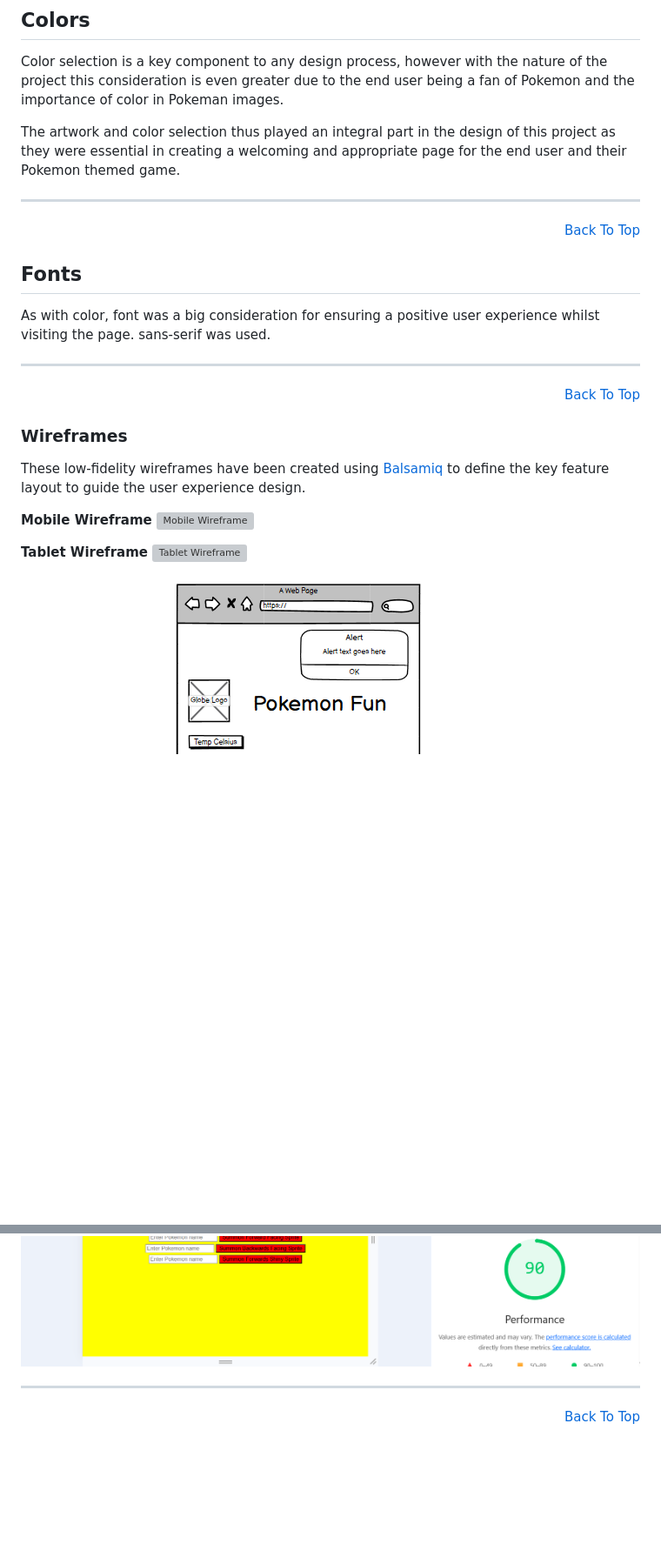
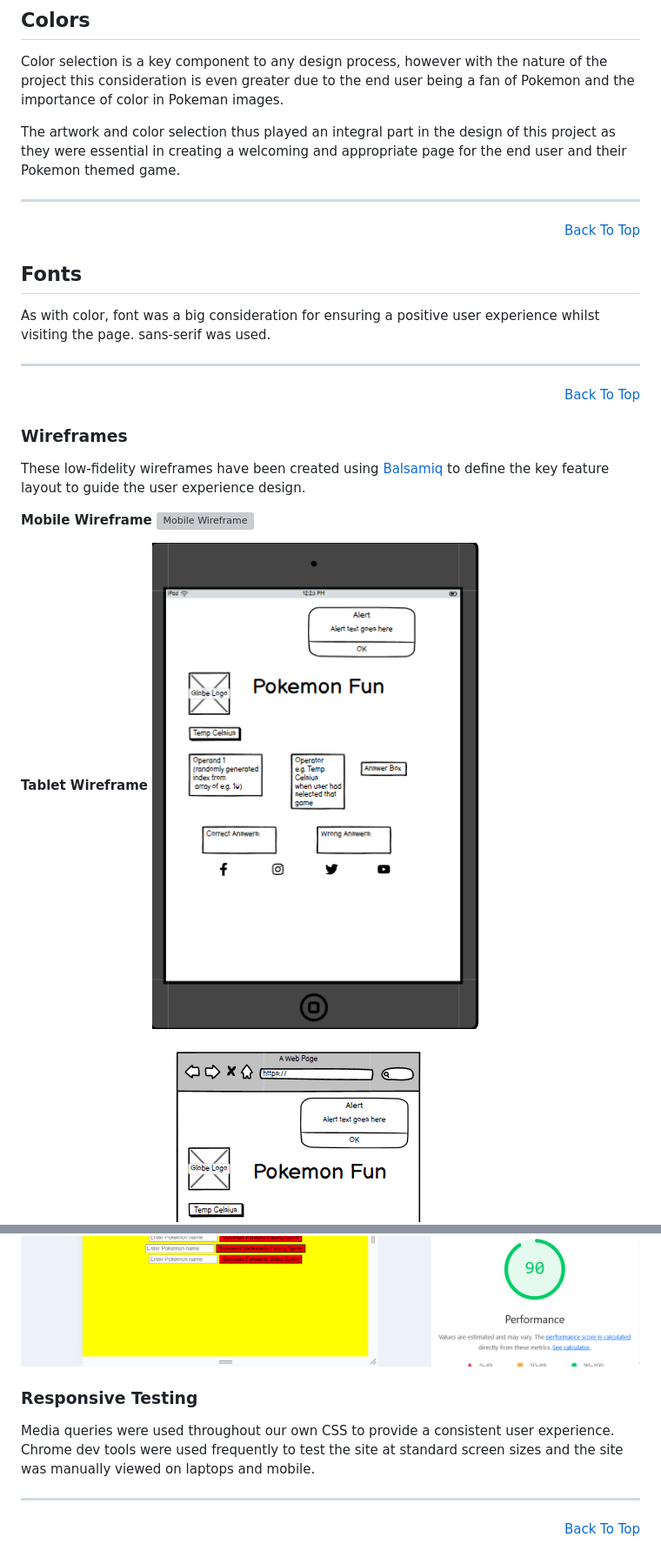
Before and after one commit to Dee-Des/love-gaming, a Markdown page: README.md, 2 parts joined by grey strips. Shown: that part at 87% size. Drawn GitHub-style; blank space fills up the shorter version; grey boxes are pictures that could not be loaded.

Commit message:
Add updates to README file

```diff
--- a/README.md
+++ b/README.md
@@ -99,15 +99,12 @@ Color selection is a key component to any design process, however with the natur
 
 The artwork and color selection thus played an integral part in the design of this project as they were essential in creating a welcoming and appropriate page for the end user and their Pokemon themed game.
 
-
-
 <hr>
 <p align="right"><a href="#pokemon-fun">Back To Top</a></p>
 
 ## Fonts
 
 As with color, font was a big consideration for ensuring a positive user experience whilst visiting the page. sans-serif was used.<br>
-
 
 <hr>
 <p align="right"><a href="#pokemon-fun">Back To Top</a></p>
@@ -120,7 +117,7 @@ These low-fidelity wireframes have been created using [Balsamiq](https://balsami
 ![Mobile Wireframe](/documentation/images/wireframes/wireframe-mobile.png.png)
 
 **Tablet Wireframe**
-![Tablet Wireframe](/documentation/images/wireframes/wireframe-tablet.pngwireframe-tablet.png)
+![Tablet Wireframe](/documentation/images/wireframes/wireframe-tablet.png)
 
 **Desktop Wireframes**
 ![Desktop Wireframe](/documentation/images/wireframes/wireframe-desktop.png)
@@ -205,6 +202,9 @@ This included regular debugging & testing using the Dev Tools as provided within
 ![Lighthouse Desktop](/documentation/images/validation/validation-lighthouse-desktop.png)
 ![Lighthouse Mobile](/documentation/images/validation/validation-lighthouse-mobile.png)
 
+### Responsive Testing
+
+Media queries were used throughout our own CSS to provide a consistent user experience. Chrome dev tools were used frequently to test the site at standard screen sizes and the site was manually viewed on laptops and mobile.
 <hr>
 <p align="right"><a href="#pokemon-fun">Back To Top</a></p>
 
```
Also changed, not shown: other parts of README.md (+2 -2 lines).
